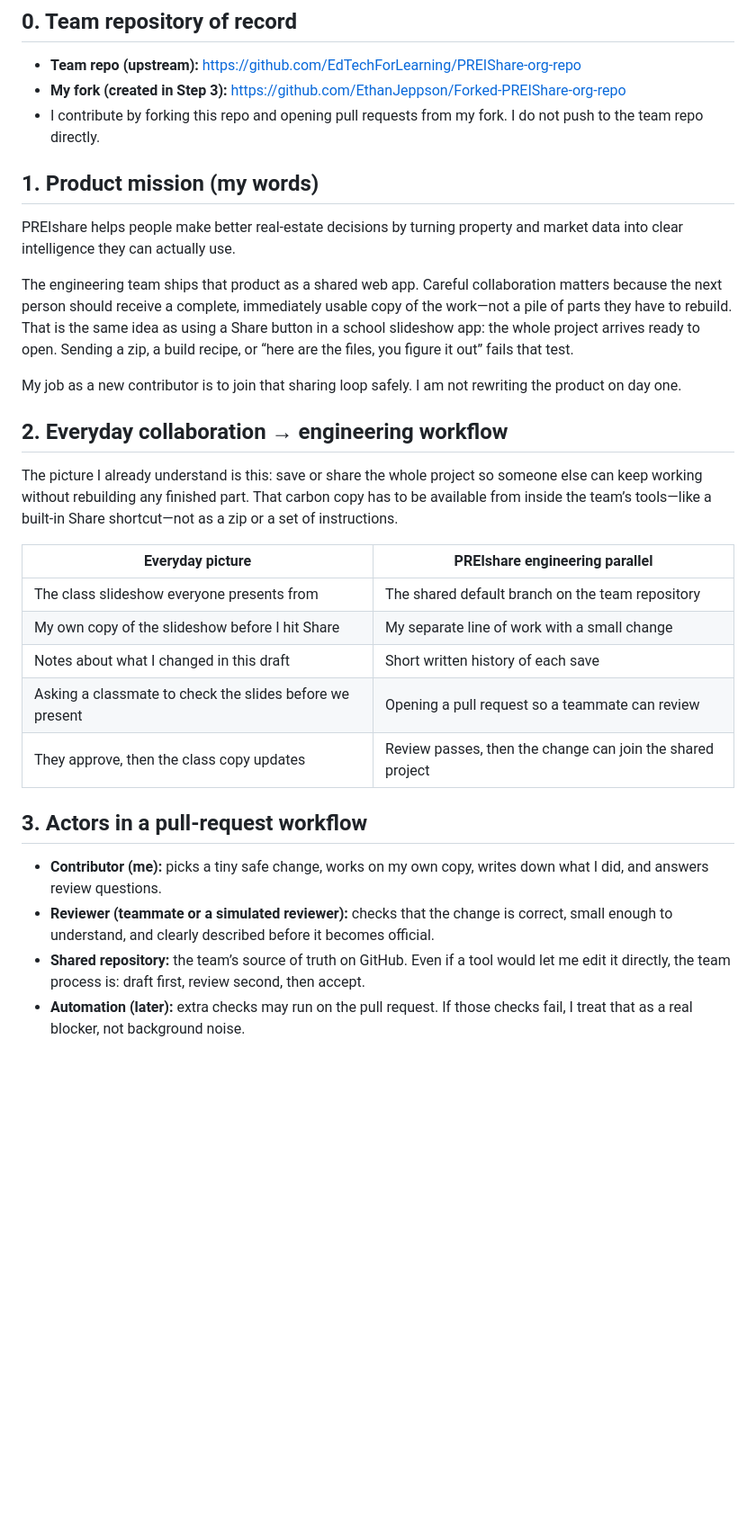
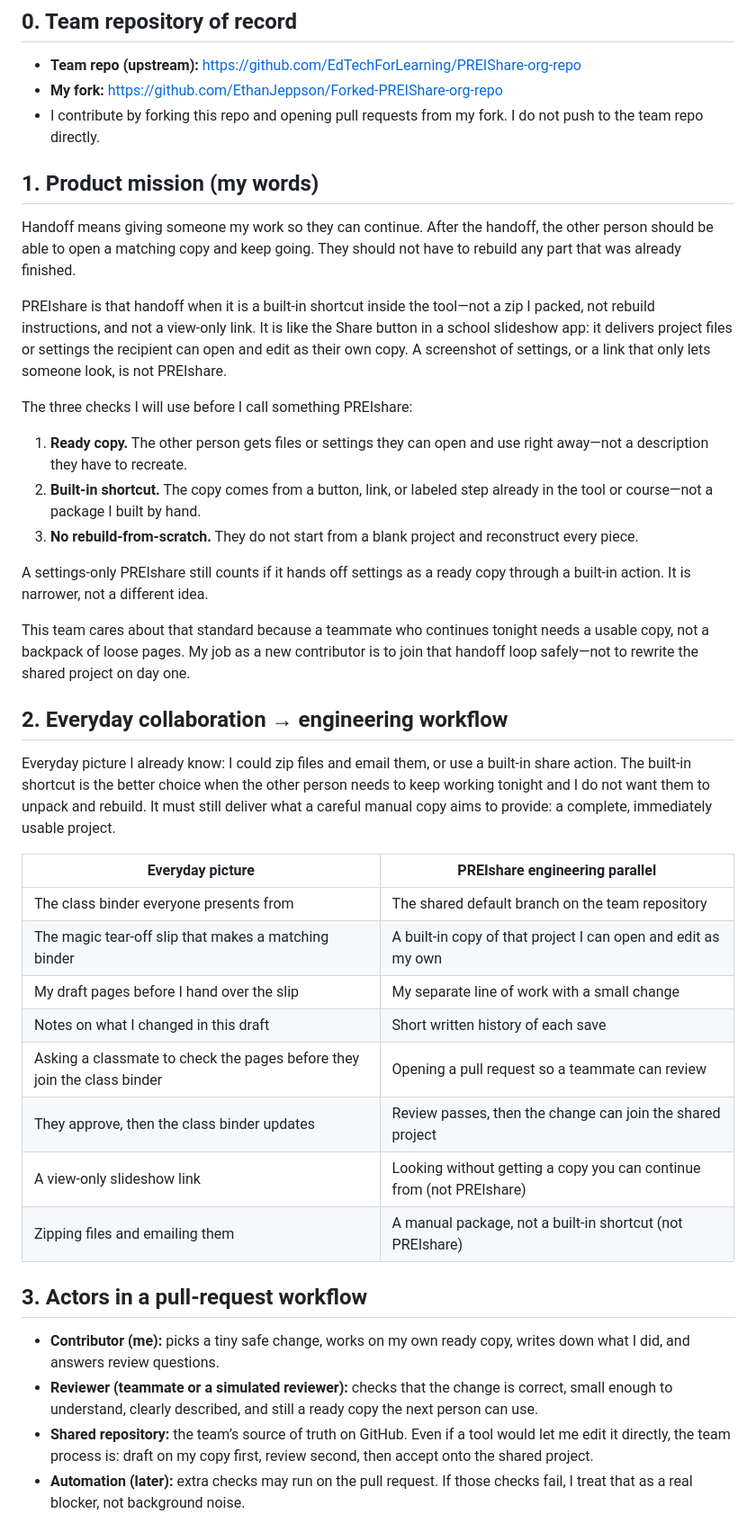
Before and after one commit to EthanJeppson/info3360, a Markdown page: docs/onboarding/team-orientation-notes.md, the part around one of its changes. Shown at 90% size. Rendered like a GitHub page; blank space fills up the shorter version.

Commit message:
Rewrite orientation notes around the course PREIshare definition.
Define PREIshare as a built-in ready-copy handoff, map it to the pull-request loop, and keep a beginner-safe first-PR definition of done.

Co-authored-by: EthanJeppson <EthanJeppson@users.noreply.github.com>

```diff
--- a/docs/onboarding/team-orientation-notes.md
+++ b/docs/onboarding/team-orientation-notes.md
@@ -6,49 +6,67 @@ Date: 2026-09-18
 ## 0. Team repository of record
 
 - **Team repo (upstream):** https://github.com/EdTechForLearning/PREIShare-org-repo
-- **My fork (created in Step 3):** https://github.com/EthanJeppson/Forked-PREIShare-org-repo
+- **My fork:** https://github.com/EthanJeppson/Forked-PREIShare-org-repo
 - I contribute by forking this repo and opening pull requests from my fork. I do not push to the team repo directly.
 
 ## 1. Product mission (my words)
 
-PREIshare helps people make better real-estate decisions by turning property
-and market data into clear intelligence they can actually use.
+Handoff means giving someone my work so they can continue. After the handoff,
+the other person should be able to open a matching copy and keep going. They
+should not have to rebuild any part that was already finished.
 
-The engineering team ships that product as a shared web app. Careful
-collaboration matters because the next person should receive a complete,
-immediately usable copy of the work—not a pile of parts they have to rebuild.
-That is the same idea as using a Share button in a school slideshow app:
-the whole project arrives ready to open. Sending a zip, a build recipe, or
-“here are the files, you figure it out” fails that test.
+PREIshare is that handoff when it is a built-in shortcut inside the tool—not
+a zip I packed, not rebuild instructions, and not a view-only link. It is like
+the Share button in a school slideshow app: it delivers project files or
+settings the recipient can open and edit as their own copy. A screenshot of
+settings, or a link that only lets someone look, is not PREIshare.
 
-My job as a new contributor is to join that sharing loop safely. I am not
-rewriting the product on day one.
+The three checks I will use before I call something PREIshare:
+
+1. **Ready copy.** The other person gets files or settings they can open and
+   use right away—not a description they have to recreate.
+2. **Built-in shortcut.** The copy comes from a button, link, or labeled step
+   already in the tool or course—not a package I built by hand.
+3. **No rebuild-from-scratch.** They do not start from a blank project and
+   reconstruct every piece.
+
+A settings-only PREIshare still counts if it hands off settings as a ready
+copy through a built-in action. It is narrower, not a different idea.
+
+This team cares about that standard because a teammate who continues tonight
+needs a usable copy, not a backpack of loose pages. My job as a new
+contributor is to join that handoff loop safely—not to rewrite the shared
+project on day one.
 
 ## 2. Everyday collaboration → engineering workflow
 
-The picture I already understand is this: save or share the whole project so
-someone else can keep working without rebuilding any finished part. That
-carbon copy has to be available from inside the team’s tools—like a built-in
-Share shortcut—not as a zip or a set of instructions.
+Everyday picture I already know: I could zip files and email them, or use a
+built-in share action. The built-in shortcut is the better choice when the
+other person needs to keep working tonight and I do not want them to unpack
+and rebuild. It must still deliver what a careful manual copy aims to
+provide: a complete, immediately usable project.
 
 | Everyday picture | PREIshare engineering parallel |
 | --- | --- |
-| The class slideshow everyone presents from | The shared default branch on the team repository |
-| My own copy of the slideshow before I hit Share | My separate line of work with a small change |
-| Notes about what I changed in this draft | Short written history of each save |
-| Asking a classmate to check the slides before we present | Opening a pull request so a teammate can review |
-| They approve, then the class copy updates | Review passes, then the change can join the shared project |
+| The class binder everyone presents from | The shared default branch on the team repository |
+| The magic tear-off slip that makes a matching binder | A built-in copy of that project I can open and edit as my own |
+| My draft pages before I hand over the slip | My separate line of work with a small change |
+| Notes on what I changed in this draft | Short written history of each save |
+| Asking a classmate to check the pages before they join the class binder | Opening a pull request so a teammate can review |
+| They approve, then the class binder updates | Review passes, then the change can join the shared project |
+| A view-only slideshow link | Looking without getting a copy you can continue from (not PREIshare) |
+| Zipping files and emailing them | A manual package, not a built-in shortcut (not PREIshare) |
 
 ## 3. Actors in a pull-request workflow
 
-- **Contributor (me):** picks a tiny safe change, works on my own copy, writes
-  down what I did, and answers review questions.
+- **Contributor (me):** picks a tiny safe change, works on my own ready copy,
+  writes down what I did, and answers review questions.
 - **Reviewer (teammate or a simulated reviewer):** checks that the change is
-  correct, small enough to understand, and clearly described before it becomes
-  official.
+  correct, small enough to understand, clearly described, and still a ready
+  copy the next person can use.
 - **Shared repository:** the team’s source of truth on GitHub. Even if a tool
-  would let me edit it directly, the team process is: draft first, review
-  second, then accept.
+  would let me edit it directly, the team process is: draft on my copy first,
+  review second, then accept onto the shared project.
 - **Automation (later):** extra checks may run on the pull request. If those
   checks fail, I treat that as a real blocker, not background noise.
 
```
Also changed, not shown: other parts of docs/onboarding/team-orientation-notes.md (+17 -15 lines).
